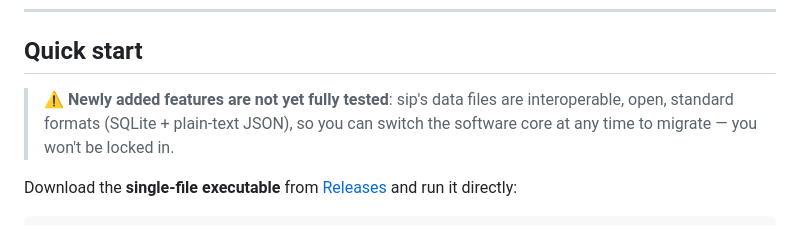
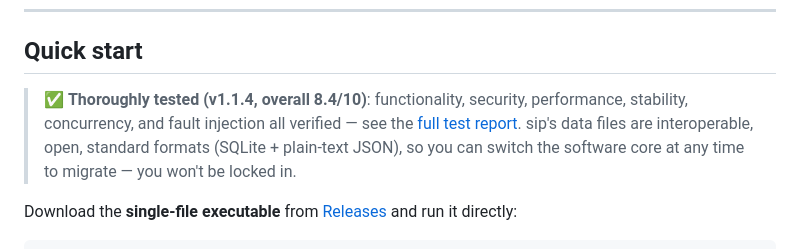
Before and after one commit to hahahotsoup/sip, a Markdown page: README.en.md, the part around the change. Drawn GitHub-style.

Commit message:
docs: README 更新为 v1.1.4 完整测试状态并链接测试报告

```diff
--- a/README.en.md
+++ b/README.en.md
@@ -19,7 +19,7 @@ Follow the hot soup teahouse, follow the hot soup teahouse, thank you 🐾
 
 ## Quick start
 
-> ⚠️ **Newly added features are not yet fully tested**: sip's data files are interoperable, open, standard formats (SQLite + plain-text JSON), so you can switch the software core at any time to migrate — you won't be locked in.
+> ✅ **Thoroughly tested (v1.1.4, overall 8.4/10)**: functionality, security, performance, stability, concurrency, and fault injection all verified — see the [full test report](./sip-完整测试报告-2026-08-12-最终版.md). sip's data files are interoperable, open, standard formats (SQLite + plain-text JSON), so you can switch the software core at any time to migrate — you won't be locked in.
 
 Download the **single-file executable** from [Releases](https://github.com/hahahotsoup/sipintui/releases) and run it directly:
 
```
Also changed, not shown: README.md (+1 -1 lines).
